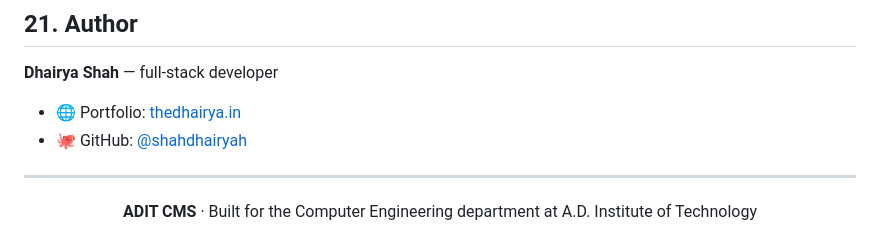
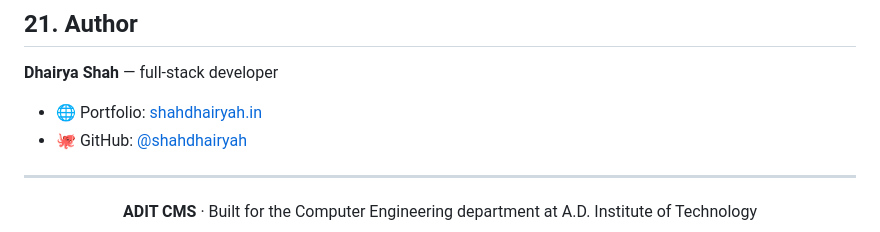
Before and after one commit to shahdhairyah/ADITCMS, a Markdown page: README.md, the part around the change. GitHub-like rendering.

Commit message:
Update portfolio link in README.md
updated some links and others

```diff
--- a/README.md
+++ b/README.md
@@ -3702,7 +3702,7 @@ gitGraph
 
 **Dhairya Shah** — full-stack developer
 
-- 🌐 Portfolio: [thedhairya.in](https://thedhairya.in)
+- 🌐 Portfolio: [shahdhairyah.in](https://shahdhairyah.in)
 - 🐙 GitHub: [@shahdhairyah](https://github.com/shahdhairyah)
 
 ---
```
